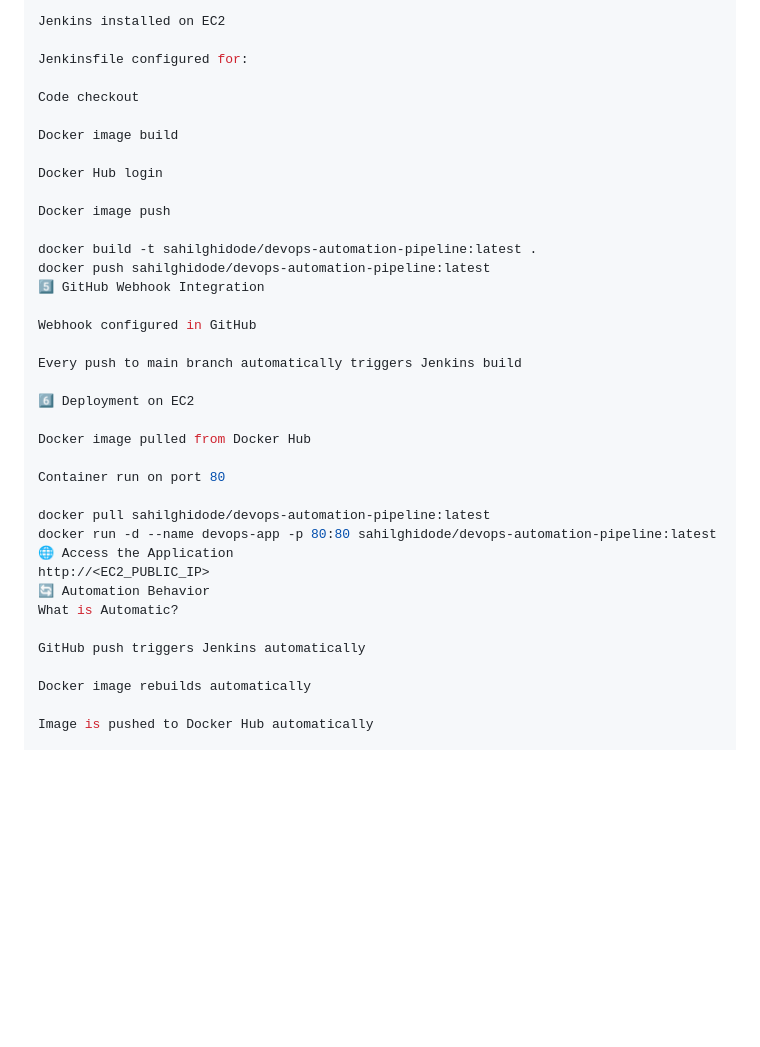
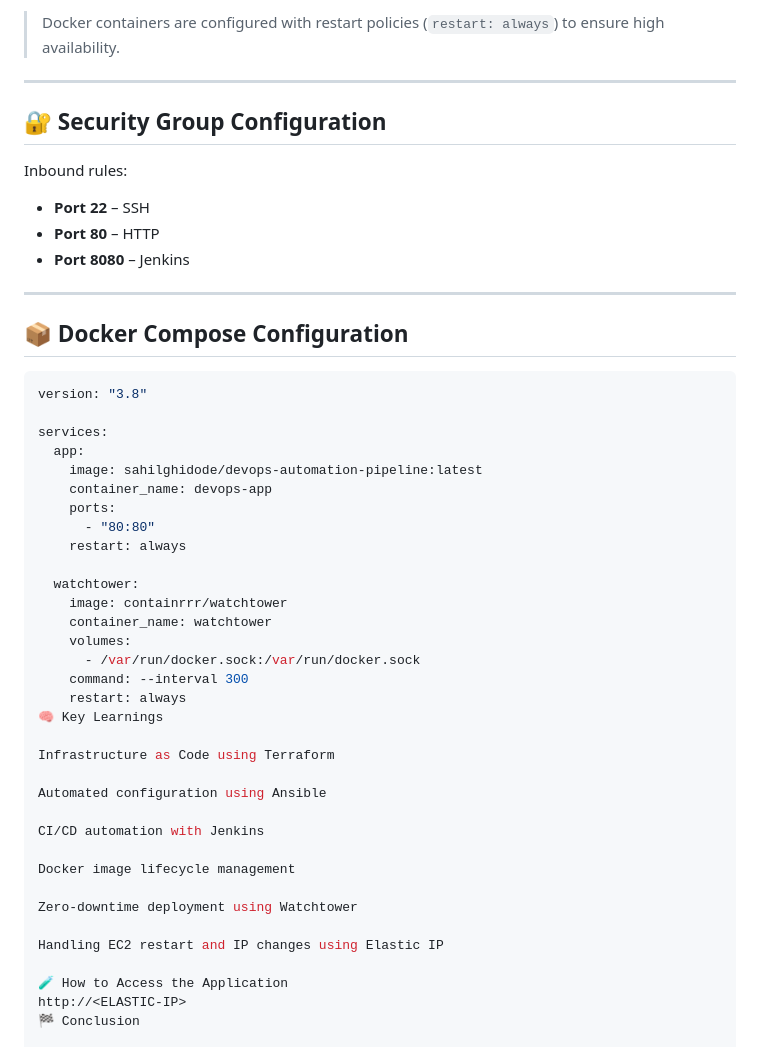
Before and after one commit to SahilGhidode/devops-automation-pipeline, a Markdown page: README.md, the part around one of its changes. Drawn GitHub-style; blank space fills up the shorter version.

````diff
--- a/README.md
+++ b/README.md
@@ -112,40 +119,52 @@ COPY app/ /usr/share/nginx/html/
 
-Jenkins installed on EC2
+> Docker containers are configured with restart policies (`restart: always`) to ensure high availability.
 
-Jenkinsfile configured for:
+---
 
-Code checkout
+## 🔐 Security Group Configuration
 
-Docker image build
+Inbound rules:
+- **Port 22** – SSH
+- **Port 80** – HTTP
+- **Port 8080** – Jenkins
 
-Docker Hub login
+---
 
-Docker image push
+## 📦 Docker Compose Configuration
 
-docker build -t sahilghidode/devops-automation-pipeline:latest .
-docker push sahilghidode/devops-automation-pipeline:latest
-5️⃣ GitHub Webhook Integration
+```yaml
+version: "3.8"
 
-Webhook configured in GitHub
+services:
+  app:
+    image: sahilghidode/devops-automation-pipeline:latest
+    container_name: devops-app
+    ports:
+      - "80:80"
+    restart: always
 
-Every push to main branch automatically triggers Jenkins build
+  watchtower:
+    image: containrrr/watchtower
+    container_name: watchtower
+    volumes:
+      - /var/run/docker.sock:/var/run/docker.sock
+    command: --interval 300
+    restart: always
+🧠 Key Learnings
 
-6️⃣ Deployment on EC2
+Infrastructure as Code using Terraform
 
-Docker image pulled from Docker Hub
+Automated configuration using Ansible
 
-Container run on port 80
+CI/CD automation with Jenkins
 
-docker pull sahilghidode/devops-automation-pipeline:latest
-docker run -d --name devops-app -p 80:80 sahilghidode/devops-automation-pipeline:latest
-🌐 Access the Application
-http://<EC2_PUBLIC_IP>
-🔄 Automation Behavior
-What is Automatic?
+Docker image lifecycle management
 
-GitHub push triggers Jenkins automatically
+Zero-downtime deployment using Watchtower
 
-Docker image rebuilds automatically
+Handling EC2 restart and IP changes using Elastic IP
 
-Image is pushed to Docker Hub automatically
+🧪 How to Access the Application
+http://<ELASTIC-IP>
+🏁 Conclusion
 
````
Also changed, not shown: other parts of README.md (+79 -131 lines).
